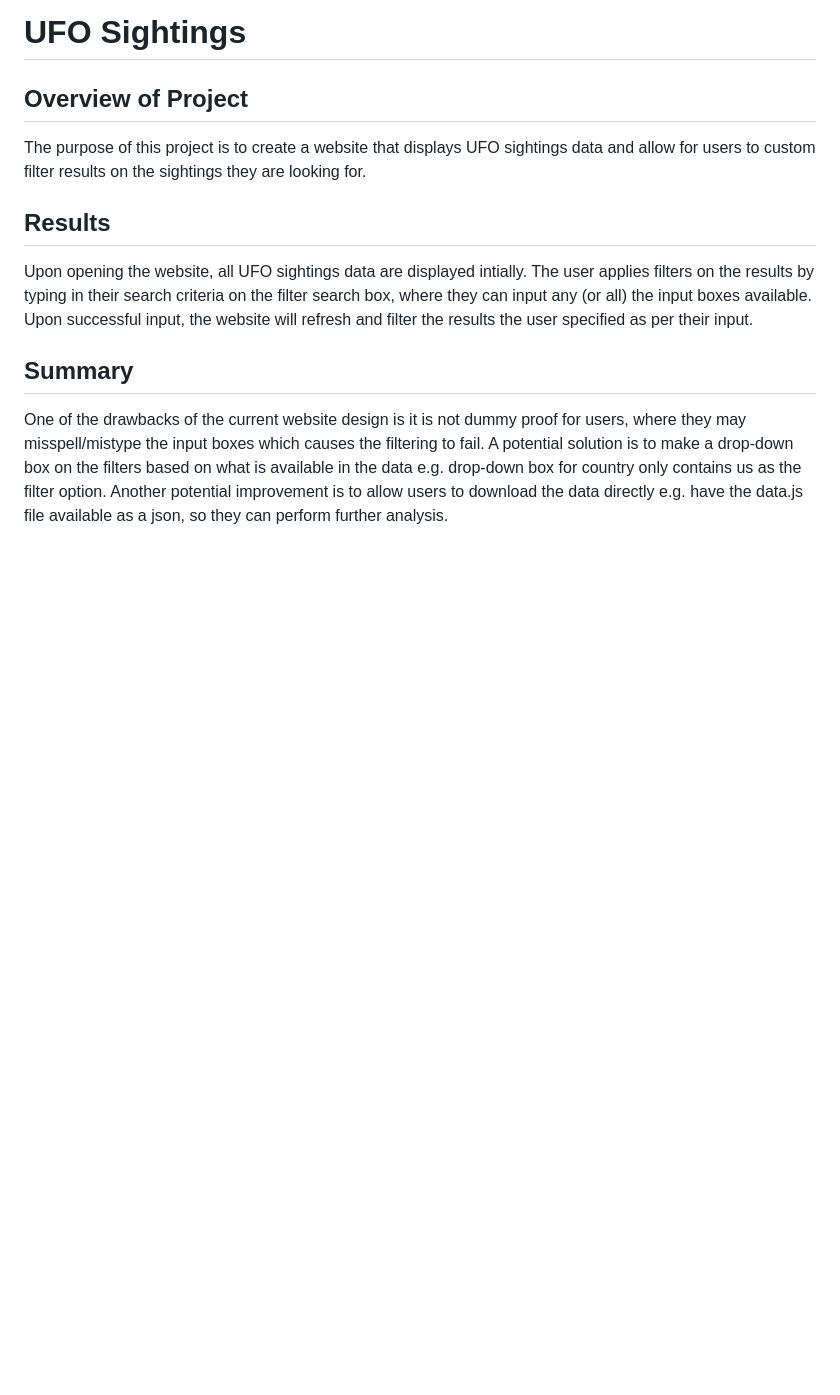
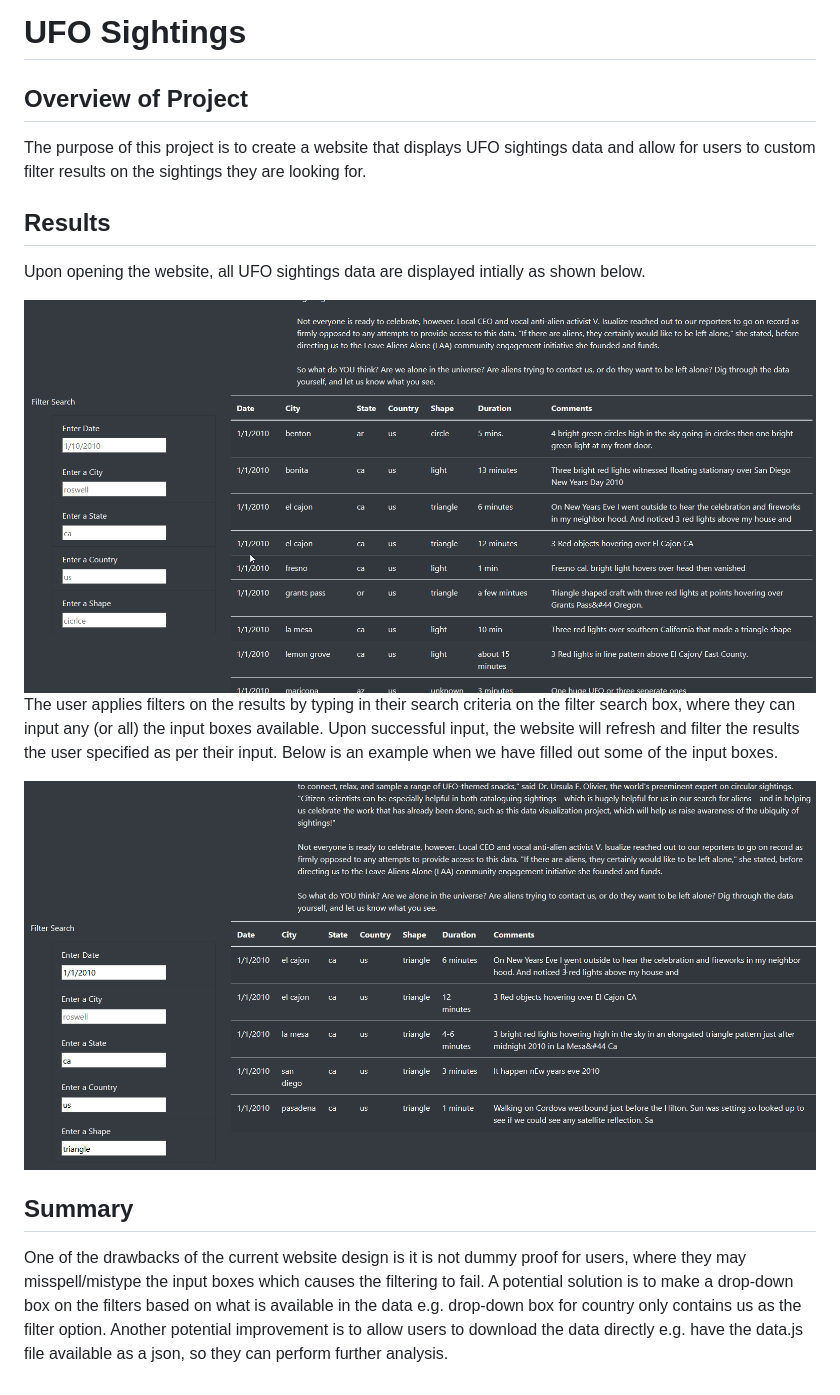
Before and after one commit to calvinwkchu/Challenge-11, a Markdown page: README.md, the part around the change. Drawn GitHub-style; pictures changed too: static/images/filtered.png (added), static/images/unfiltered.png (added); blank space fills up the shorter version.

```diff
--- a/README.md
+++ b/README.md
@@ -6,7 +6,13 @@ The purpose of this project is to create a website that displays UFO sightings d
 
 ## Results
 
-Upon opening the website, all UFO sightings data are displayed intially. The user applies filters on the results by typing in their search criteria on the filter search box, where they can input any (or all) the input boxes available. Upon successful input, the website will refresh and filter the results the user specified as per their input.
+Upon opening the website, all UFO sightings data are displayed intially as shown below.
+
+<img src="static/images/unfiltered.png">
+
+The user applies filters on the results by typing in their search criteria on the filter search box, where they can input any (or all) the input boxes available. Upon successful input, the website will refresh and filter the results the user specified as per their input. Below is an example when we have filled out some of the input boxes.
+
+<img src="static/images/filtered.png">
 
 ## Summary
 
```
